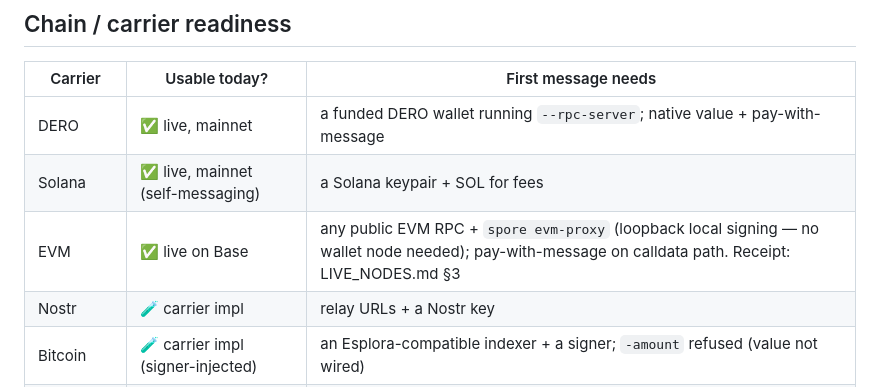
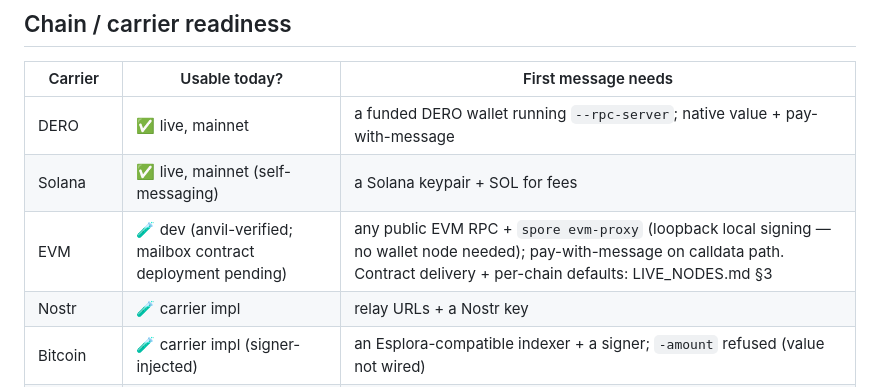
Before and after one commit to liqdmetal/spore, a Markdown page: docs/ONBOARDING.md, the part around the change. Drawn GitHub-style.

```diff
--- a/docs/ONBOARDING.md
+++ b/docs/ONBOARDING.md
@@ -361,7 +361,7 @@ spore panic -confirm        # verifiably shred keys, state, maildb, spool, out-d
 |---|---|---|
 | DERO | ✅ live, mainnet | a funded DERO wallet running `--rpc-server`; native value + pay-with-message |
 | Solana | ✅ live, mainnet (self-messaging) | a Solana keypair + SOL for fees |
-| EVM | ✅ live on Base | any public EVM RPC + `spore evm-proxy` (loopback local signing — no wallet node needed); pay-with-message on calldata path. Receipt: LIVE_NODES.md §3 |
+| EVM | 🧪 dev (anvil-verified; mailbox contract deployment pending) | any public EVM RPC + `spore evm-proxy` (loopback local signing — no wallet node needed); pay-with-message on calldata path. Contract delivery + per-chain defaults: LIVE_NODES.md §3 |
 | Nostr | 🧪 carrier impl | relay URLs + a Nostr key |
 | Bitcoin | 🧪 carrier impl (signer-injected) | an Esplora-compatible indexer + a signer; `-amount` refused (value not wired) |
 | Cosmos / TON | 🧪 configurable seams | an explicit endpoint profile; `-amount` refused |
```
Also changed, not shown: README.md (+1 -1 lines).
